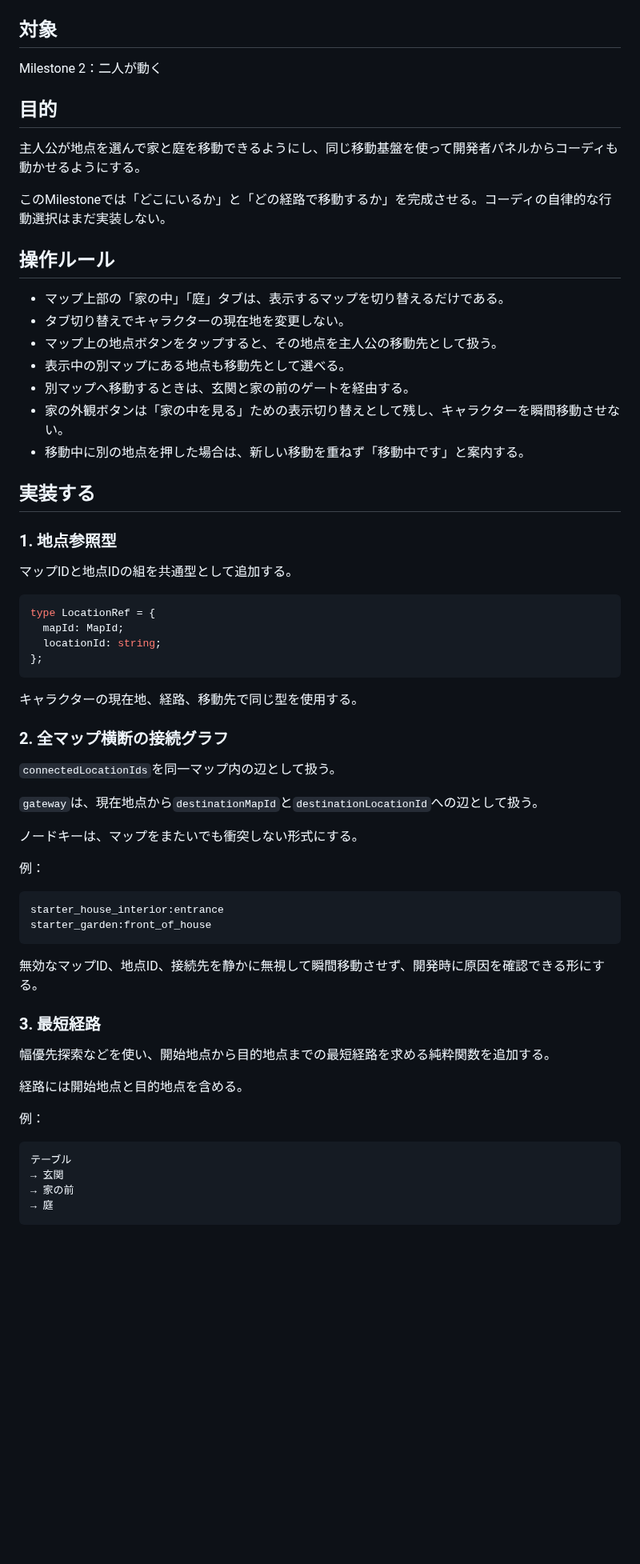
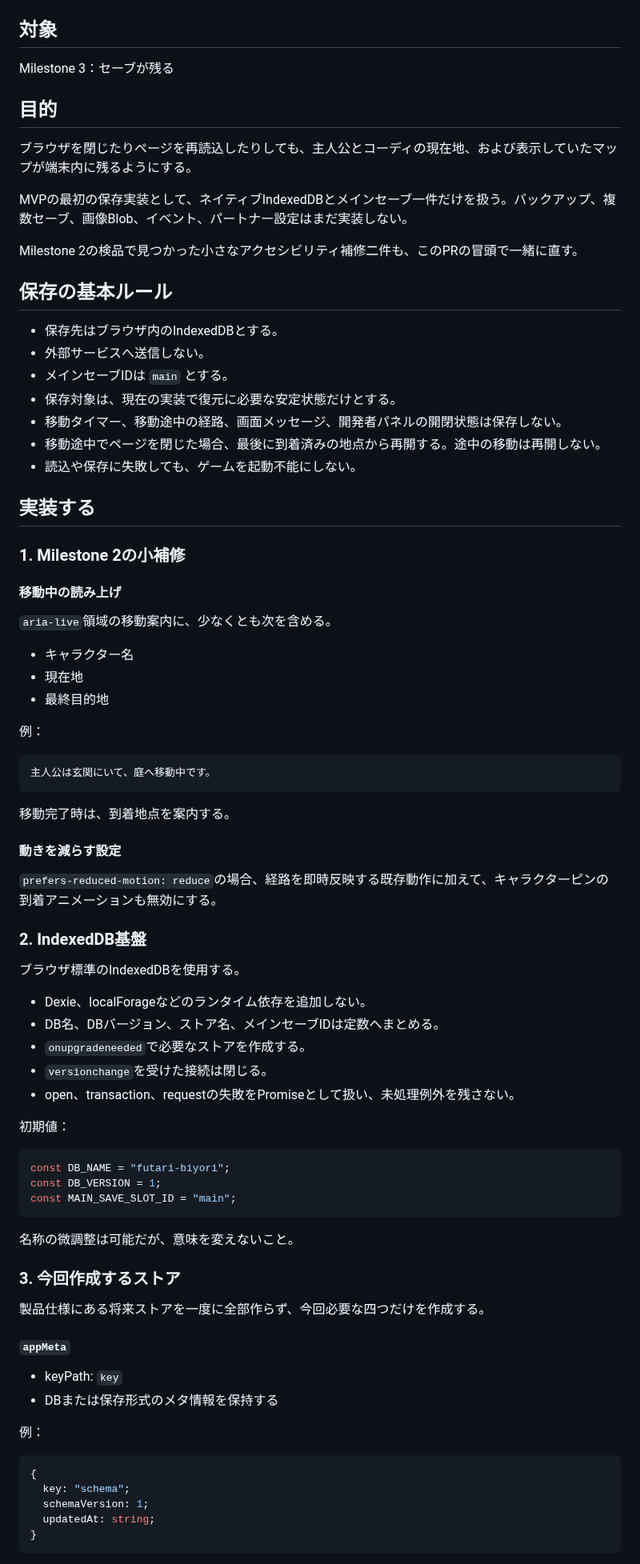
Before and after one commit to 417yuki/days_together, a Markdown page: docs/NEXT_TASK.md, the part around one of its changes. Shown at 80% size. Rendered like a GitHub page; blank space fills up the shorter version.

Commit message:
Milestone 3の保存仕様を次タスクに設定

````diff
--- a/docs/NEXT_TASK.md
+++ b/docs/NEXT_TASK.md
@@ -6,68 +6,86 @@
 
 ## 対象
 
-Milestone 2：二人が動く
+Milestone 3：セーブが残る
 
 ## 目的
 
-主人公が地点を選んで家と庭を移動できるようにし、同じ移動基盤を使って開発者パネルからコーディも動かせるようにする。
+ブラウザを閉じたりページを再読込したりしても、主人公とコーディの現在地、および表示していたマップが端末内に残るようにする。
 
-このMilestoneでは「どこにいるか」と「どの経路で移動するか」を完成させる。コーディの自律的な行動選択はまだ実装しない。
+MVPの最初の保存実装として、ネイティブIndexedDBとメインセーブ一件だけを扱う。バックアップ、複数セーブ、画像Blob、イベント、パートナー設定はまだ実装しない。
 
-## 操作ルール
+Milestone 2の検品で見つかった小さなアクセシビリティ補修二件も、このPRの冒頭で一緒に直す。
 
-- マップ上部の「家の中」「庭」タブは、表示するマップを切り替えるだけである。
-- タブ切り替えでキャラクターの現在地を変更しない。
-- マップ上の地点ボタンをタップすると、その地点を主人公の移動先として扱う。
-- 表示中の別マップにある地点も移動先として選べる。
-- 別マップへ移動するときは、玄関と家の前のゲートを経由する。
-- 家の外観ボタンは「家の中を見る」ための表示切り替えとして残し、キャラクターを瞬間移動させない。
-- 移動中に別の地点を押した場合は、新しい移動を重ねず「移動中です」と案内する。
+## 保存の基本ルール
+
+- 保存先はブラウザ内のIndexedDBとする。
+- 外部サービスへ送信しない。
+- メインセーブIDは `main` とする。
+- 保存対象は、現在の実装で復元に必要な安定状態だけとする。
+- 移動タイマー、移動途中の経路、画面メッセージ、開発者パネルの開閉状態は保存しない。
+- 移動途中でページを閉じた場合、最後に到着済みの地点から再開する。途中の移動は再開しない。
+- 読込や保存に失敗しても、ゲームを起動不能にしない。
 
 ## 実装する
 
-### 1. 地点参照型
+### 1. Milestone 2の小補修
 
-マップIDと地点IDの組を共通型として追加する。
+#### 移動中の読み上げ
 
-```ts
-type LocationRef = {
-  mapId: MapId;
-  locationId: string;
-};
-```
+`aria-live`領域の移動案内に、少なくとも次を含める。
 
-キャラクターの現在地、経路、移動先で同じ型を使用する。
-
-### 2. 全マップ横断の接続グラフ
-
-`connectedLocationIds`を同一マップ内の辺として扱う。
-
-`gateway`は、現在地点から`destinationMapId`と`destinationLocationId`への辺として扱う。
-
-ノードキーは、マップをまたいでも衝突しない形式にする。
+- キャラクター名
+- 現在地
+- 最終目的地
 
 例：
 
 ```text
-starter_house_interior:entrance
-starter_garden:front_of_house
+主人公は玄関にいて、庭へ移動中です。
 ```
 
-無効なマップID、地点ID、接続先を静かに無視して瞬間移動させず、開発時に原因を確認できる形にする。
+移動完了時は、到着地点を案内する。
 
-### 3. 最短経路
+#### 動きを減らす設定
 
-幅優先探索などを使い、開始地点から目的地点までの最短経路を求める純粋関数を追加する。
+`prefers-reduced-motion: reduce`の場合、経路を即時反映する既存動作に加えて、キャラクターピンの到着アニメーションも無効にする。
 
-経路には開始地点と目的地点を含める。
+### 2. IndexedDB基盤
+
+ブラウザ標準のIndexedDBを使用する。
+
+- Dexie、localForageなどのランタイム依存を追加しない。
+- DB名、DBバージョン、ストア名、メインセーブIDは定数へまとめる。
+- `onupgradeneeded`で必要なストアを作成する。
+- `versionchange`を受けた接続は閉じる。
+- open、transaction、requestの失敗をPromiseとして扱い、未処理例外を残さない。
+
+初期値：
+
+```ts
+const DB_NAME = "futari-biyori";
+const DB_VERSION = 1;
+const MAIN_SAVE_SLOT_ID = "main";
+```
+
+名称の微調整は可能だが、意味を変えないこと。
+
+### 3. 今回作成するストア
+
+製品仕様にある将来ストアを一度に全部作らず、今回必要な四つだけを作成する。
+
+#### `appMeta`
+
+- keyPath: `key`
+- DBまたは保存形式のメタ情報を保持する
 
 例：
 
-```text
-テーブル
-→ 玄関
-→ 家の前
-→ 庭
+```ts
+{
+  key: "schema";
+  schemaVersion: 1;
+  updatedAt: string;
+}
 ```
 
````
Also changed, not shown: other parts of docs/NEXT_TASK.md (+228 -99 lines).
